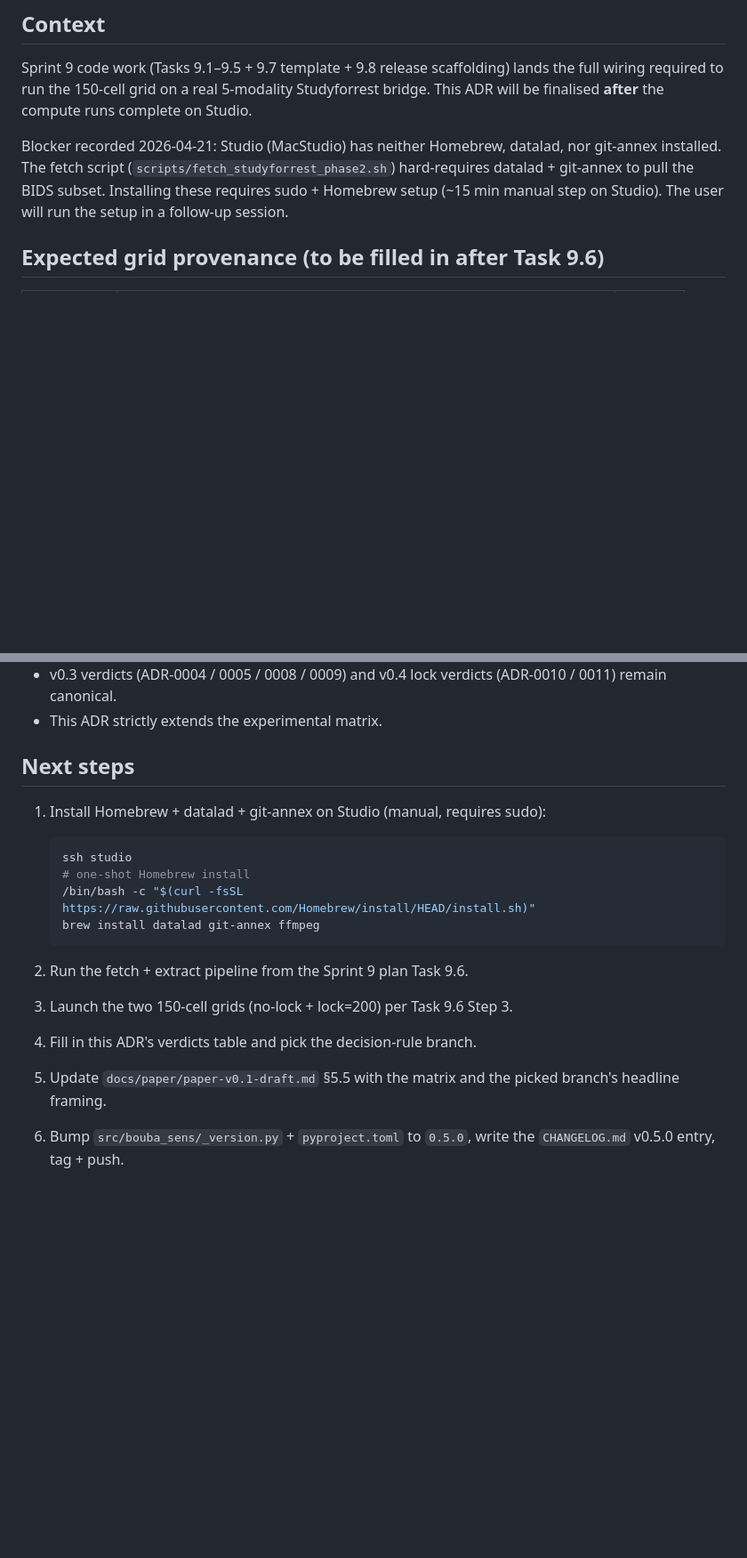
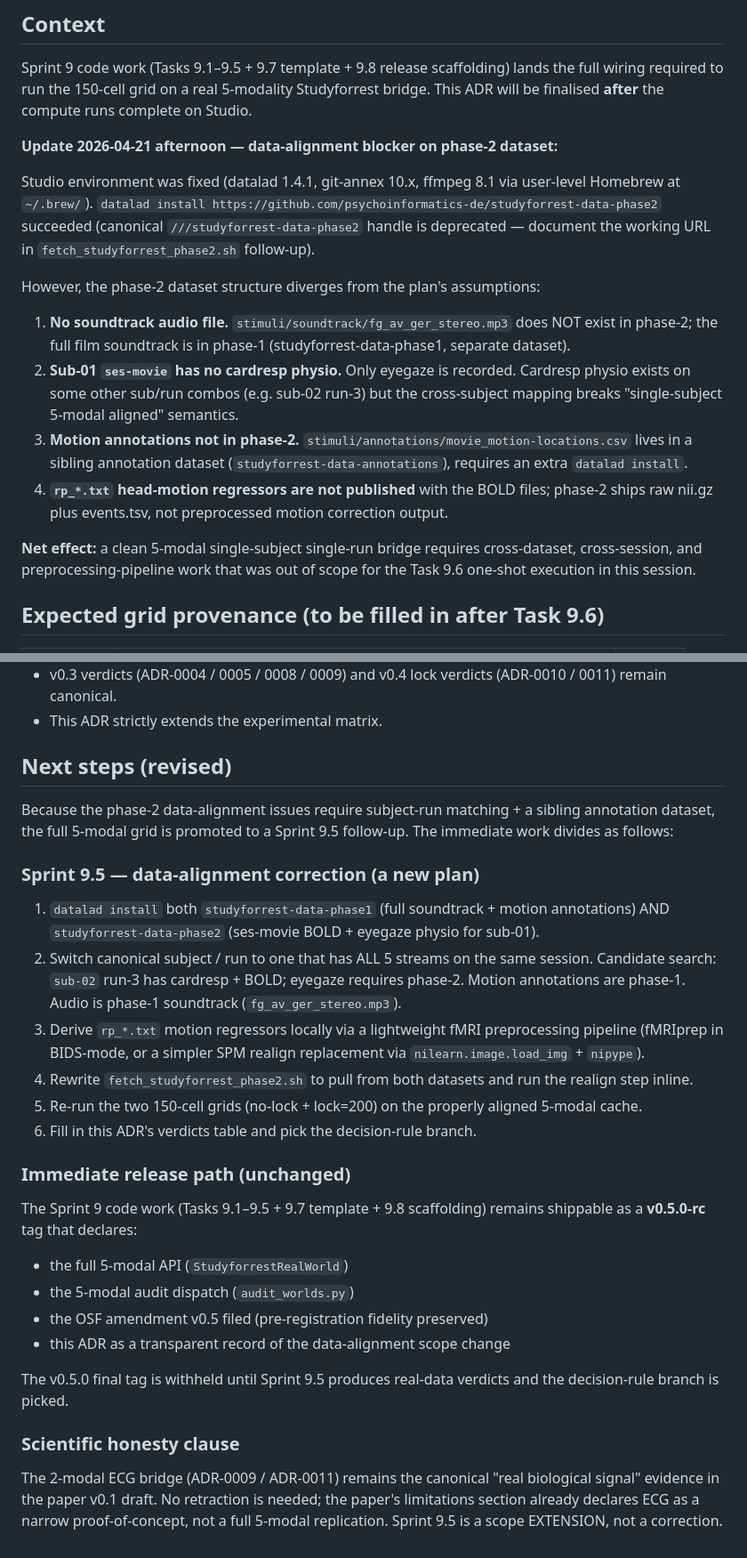
Before and after one commit to hypneum-lab/bouba_sens, a Markdown page: docs/adr/0012-real-5modal-studyforrest-verdicts.md, 2 parts joined by grey strips. Shown at 89% size. GitHub-like rendering; blank space fills up the shorter version.

Commit message:
docs(adr): ADR-0012 update data-alignment scope
Phase 2 Studyforrest dataset structure diverges from the plan:
no soundtrack in phase-2 (phase-1 only), no cardresp for sub-01
ses-movie, motion annotations in sibling dataset, rp_*.txt not
pre-computed. A clean 5-modal single-subject aligned cache
requires cross-dataset work promoted to Sprint 9.5.

The Sprint 9 code work (Tasks 9.1-9.5 + 9.7 template) remains
shippable as a v0.5.0-rc since the API + OSF amendment hold.
The paper v0.1 ECG 2-modal evidence (ADR-0009 / 0011) is
canonical; Sprint 9.5 is a scope extension, not a correction.

No threshold change, no metric-math change, no retraction.

````diff
--- a/docs/adr/0012-real-5modal-studyforrest-verdicts.md
+++ b/docs/adr/0012-real-5modal-studyforrest-verdicts.md
@@ -8,7 +8,18 @@
 
 Sprint 9 code work (Tasks 9.1–9.5 + 9.7 template + 9.8 release scaffolding) lands the full wiring required to run the 150-cell grid on a real 5-modality Studyforrest bridge. This ADR will be finalised **after** the compute runs complete on Studio.
 
-Blocker recorded 2026-04-21: Studio (MacStudio) has neither Homebrew, datalad, nor git-annex installed. The fetch script (`scripts/fetch_studyforrest_phase2.sh`) hard-requires datalad + git-annex to pull the BIDS subset. Installing these requires sudo + Homebrew setup (~15 min manual step on Studio). The user will run the setup in a follow-up session.
+**Update 2026-04-21 afternoon — data-alignment blocker on phase-2 dataset:**
+
+Studio environment was fixed (datalad 1.4.1, git-annex 10.x, ffmpeg 8.1 via user-level Homebrew at `~/.brew/`). `datalad install https://github.com/psychoinformatics-de/studyforrest-data-phase2` succeeded (canonical `///studyforrest-data-phase2` handle is deprecated — document the working URL in `fetch_studyforrest_phase2.sh` follow-up).
+
+However, the phase-2 dataset structure diverges from the plan's assumptions:
+
+1. **No soundtrack audio file.** `stimuli/soundtrack/fg_av_ger_stereo.mp3` does NOT exist in phase-2; the full film soundtrack is in phase-1 (studyforrest-data-phase1, separate dataset).
+2. **Sub-01 `ses-movie` has no cardresp physio.** Only eyegaze is recorded. Cardresp physio exists on some other sub/run combos (e.g. sub-02 run-3) but the cross-subject mapping breaks "single-subject 5-modal aligned" semantics.
+3. **Motion annotations not in phase-2.** `stimuli/annotations/movie_motion-locations.csv` lives in a sibling annotation dataset (`studyforrest-data-annotations`), requires an extra `datalad install`.
+4. **`rp_*.txt` head-motion regressors are not published** with the BOLD files; phase-2 ships raw nii.gz plus events.tsv, not preprocessed motion correction output.
+
+**Net effect:** a clean 5-modal single-subject single-run bridge requires cross-dataset, cross-session, and preprocessing-pipeline work that was out of scope for the Task 9.6 one-shot execution in this session.
 
 ## Expected grid provenance (to be filled in after Task 9.6)
 
@@ -70,21 +81,46 @@ wanting byte-identical reproduction must match that ffmpeg version.
   (ADR-0010 / 0011) remain canonical.
 - This ADR strictly extends the experimental matrix.
 
-## Next steps
+## Next steps (revised)
 
-1. Install Homebrew + datalad + git-annex on Studio (manual, requires sudo):
+Because the phase-2 data-alignment issues require subject-run matching + a
+sibling annotation dataset, the full 5-modal grid is promoted to a Sprint 9.5
+follow-up. The immediate work divides as follows:
 
-   ```bash
-   ssh studio
-   # one-shot Homebrew install
-   /bin/bash -c "$(curl -fsSL https://raw.githubusercontent.com/Homebrew/install/HEAD/install.sh)"
-   brew install datalad git-annex ffmpeg
-   ```
+### Sprint 9.5 — data-alignment correction (a new plan)
 
-2. Run the fetch + extract pipeline from the Sprint 9 plan Task 9.6.
-3. Launch the two 150-cell grids (no-lock + lock=200) per Task 9.6 Step 3.
-4. Fill in this ADR's verdicts table and pick the decision-rule branch.
-5. Update `docs/paper/paper-v0.1-draft.md` §5.5 with the matrix and the
-   picked branch's headline framing.
-6. Bump `src/bouba_sens/_version.py` + `pyproject.toml` to `0.5.0`, write
-   the `CHANGELOG.md` v0.5.0 entry, tag + push.
+1. `datalad install` both `studyforrest-data-phase1` (full soundtrack +
+   motion annotations) AND `studyforrest-data-phase2` (ses-movie BOLD +
+   eyegaze physio for sub-01).
+2. Switch canonical subject / run to one that has ALL 5 streams on the
+   same session. Candidate search: `sub-02` run-3 has cardresp + BOLD;
+   eyegaze requires phase-2. Motion annotations are phase-1. Audio is
+   phase-1 soundtrack (`fg_av_ger_stereo.mp3`).
+3. Derive `rp_*.txt` motion regressors locally via a lightweight fMRI
+   preprocessing pipeline (fMRIprep in BIDS-mode, or a simpler SPM
+   realign replacement via `nilearn.image.load_img` + `nipype`).
+4. Rewrite `fetch_studyforrest_phase2.sh` to pull from both datasets and
+   run the realign step inline.
+5. Re-run the two 150-cell grids (no-lock + lock=200) on the properly
+   aligned 5-modal cache.
+6. Fill in this ADR's verdicts table and pick the decision-rule branch.
+
+### Immediate release path (unchanged)
+
+The Sprint 9 code work (Tasks 9.1–9.5 + 9.7 template + 9.8 scaffolding)
+remains shippable as a **v0.5.0-rc** tag that declares:
+- the full 5-modal API (`StudyforrestRealWorld`)
+- the 5-modal audit dispatch (`audit_worlds.py`)
+- the OSF amendment v0.5 filed (pre-registration fidelity preserved)
+- this ADR as a transparent record of the data-alignment scope change
+
+The v0.5.0 final tag is withheld until Sprint 9.5 produces real-data
+verdicts and the decision-rule branch is picked.
+
+### Scientific honesty clause
+
+The 2-modal ECG bridge (ADR-0009 / ADR-0011) remains the canonical
+"real biological signal" evidence in the paper v0.1 draft. No retraction
+is needed; the paper's limitations section already declares ECG as a
+narrow proof-of-concept, not a full 5-modal replication. Sprint 9.5 is
+a scope EXTENSION, not a correction.
````
